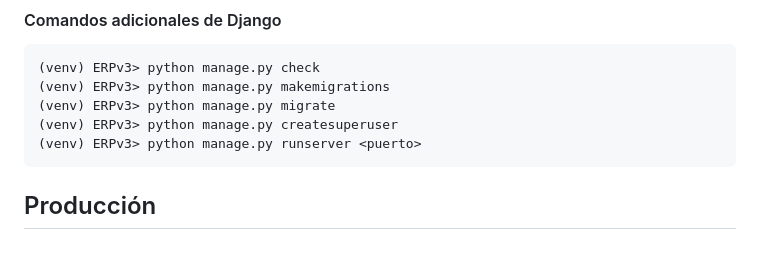
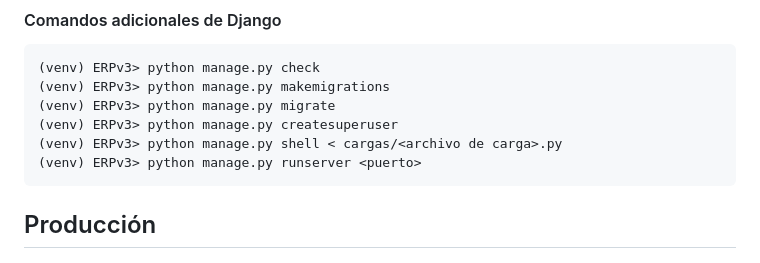
Before and after one commit to yop1986/erpv3_usuarios, a Markdown page: README.md, the part around the change. Rendered like a GitHub page.

Commit message:
README (docs): se agrega comando para migracion inicial de objetos

```diff
--- a/README.md
+++ b/README.md
@@ -267,6 +267,7 @@ Posterior a esta configuracion es necesario agregar las urls al proyecto base __
 	(venv) ERPv3> python manage.py makemigrations
 	(venv) ERPv3> python manage.py migrate
 	(venv) ERPv3> python manage.py createsuperuser
+	(venv) ERPv3> python manage.py shell < cargas/<archivo de carga>.py
 	(venv) ERPv3> python manage.py runserver <puerto>
 
 
```
